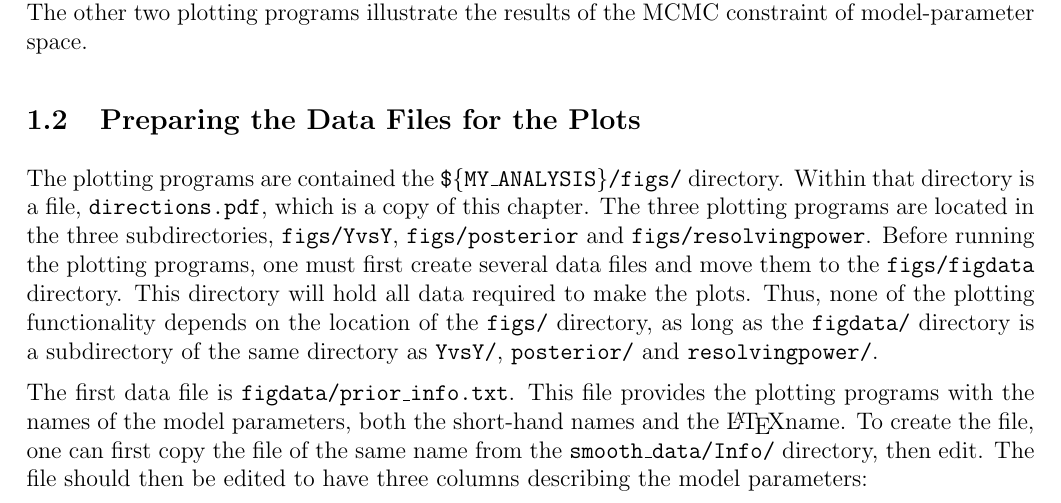
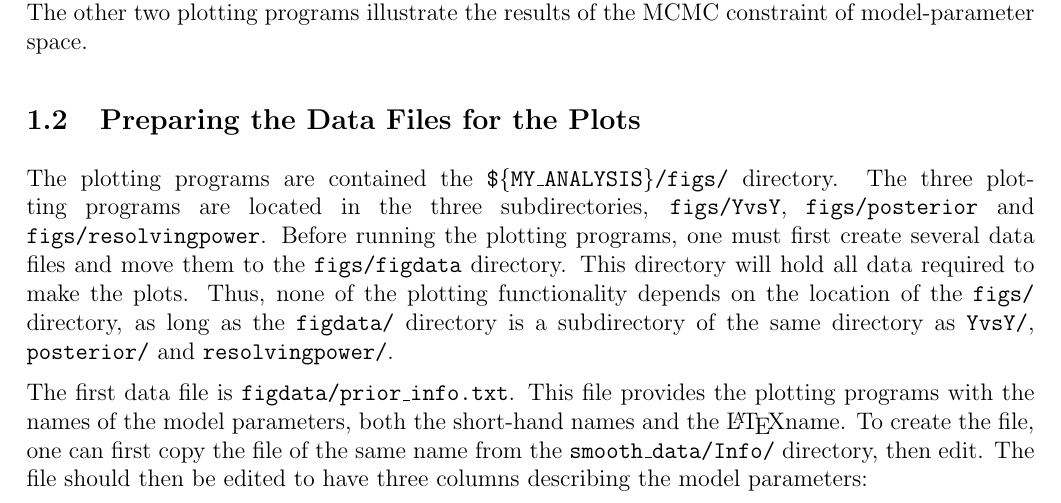
Before and after one commit to bandframework/bandframework, a LaTeX document (software/SmoothEmulator/doc/files/figs.tex): part of page 1 of 5, cut so that both start at the same text. Compiled offline with pdfLaTeX.

Commit message:
yada yada

```diff
--- a/software/SmoothEmulator/doc/files/figs.tex
+++ b/software/SmoothEmulator/doc/files/figs.tex
@@ -8,7 +8,7 @@
 The {\it Smooth Emulator} distribution includes three plotting programs, all based on Pythons's Matplotlib. The first program allows the User to visualize the accuracy of the emulator by comparing emulator predictions to full-model calculations at random points not used to train the emulator. The other two plotting programs illustrate the results of the MCMC constraint of model-parameter space.
 
 \subsection{Preparing the Data Files for the Plots}
-The plotting programs are contained the {\tt  \$\{MY\_ANALYSIS\}/figs/} directory. Within that directory is a file, {\tt directions.pdf}, which is a copy of this chapter. The three plotting programs are located in the three subdirectories, {\tt figs/YvsY}, {\tt figs/posterior} and {\tt figs/resolvingpower}. Before running the plotting programs, one must first create several data files and move them to the {\tt figs/figdata} directory. This directory will hold all data required to make the plots. Thus, none of the plotting functionality depends on the location of the {\tt figs/} directory, as long as the {\tt figdata/} directory is a subdirectory of the same directory as {\tt YvsY/}, {\tt posterior/} and {\tt resolvingpower/}.
+The plotting programs are contained the {\tt  \$\{MY\_ANALYSIS\}/figs/} directory. The three plotting programs are located in the three subdirectories, {\tt figs/YvsY}, {\tt figs/posterior} and {\tt figs/resolvingpower}. Before running the plotting programs, one must first create several data files and move them to the {\tt figs/figdata} directory. This directory will hold all data required to make the plots. Thus, none of the plotting functionality depends on the location of the {\tt figs/} directory, as long as the {\tt figdata/} directory is a subdirectory of the same directory as {\tt YvsY/}, {\tt posterior/} and {\tt resolvingpower/}.
 
 The first data file is {\tt figdata/prior\_info.txt}. This file provides the plotting programs with the names of the model parameters, both the short-hand names and the \LaTeX name. To create the file, one can first copy the file of the same name from the {\tt smooth\_data/Info/} directory, then edit. The file should then be edited to have three columns describing the model parameters:
 \vspace*{-8pt}{\tt
```
